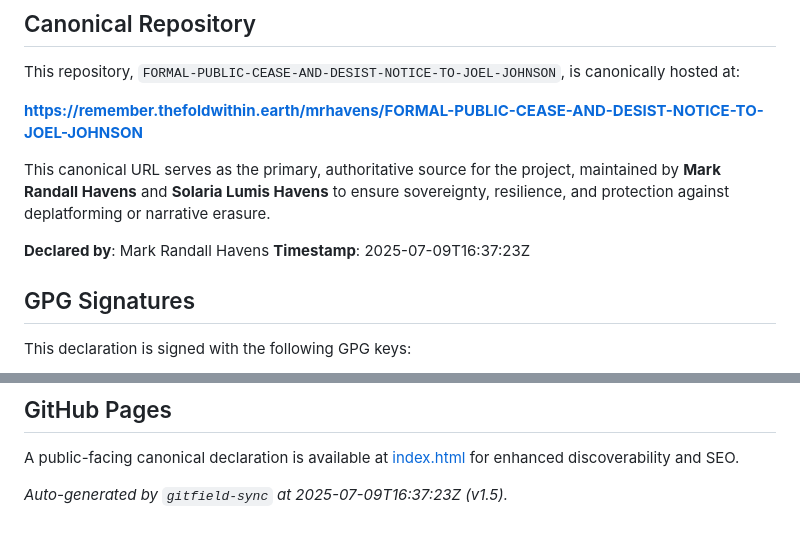
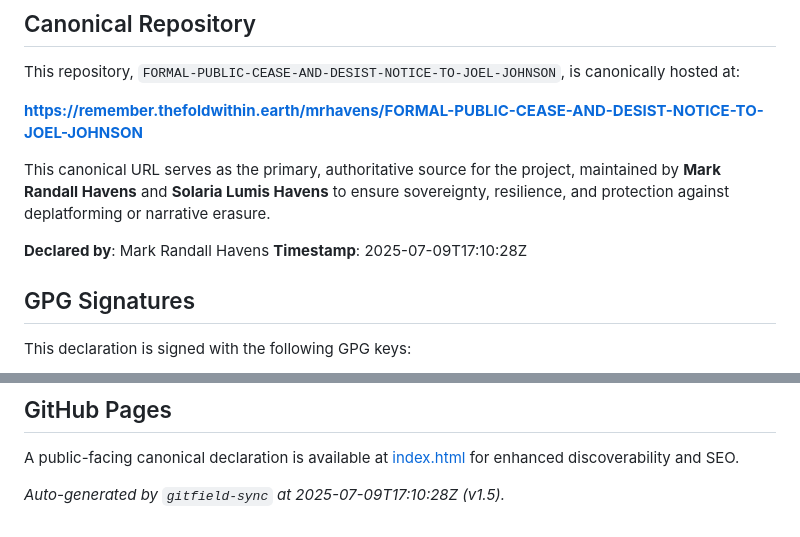
Before and after one commit to mrhavens/FORMAL-PUBLIC-CEASE-AND-DESIST-NOTICE-TO-JOEL-JOHNSON, a Markdown page: .gitfield/canonical.md, 2 parts joined by grey strips. Rendered like a GitHub page.

Commit message:
Generated canonical.md at 2025-07-09T17:10:28Z

```diff
--- a/.gitfield/canonical.md
+++ b/.gitfield/canonical.md
@@ -9,7 +9,7 @@ This repository, `FORMAL-PUBLIC-CEASE-AND-DESIST-NOTICE-TO-JOEL-JOHNSON`, is can
 This canonical URL serves as the primary, authoritative source for the project, maintained by **Mark Randall Havens** and **Solaria Lumis Havens** to ensure sovereignty, resilience, and protection against deplatforming or narrative erasure.
 
 **Declared by**: Mark Randall Havens
-**Timestamp**: 2025-07-09T16:37:23Z
+**Timestamp**: 2025-07-09T17:10:28Z
 
 ## GPG Signatures
 
@@ -42,4 +42,4 @@ The latest push operations are logged in [`pushed.log`](./pushed.log) for transp
 
 A public-facing canonical declaration is available at [index.html](./index.html) for enhanced discoverability and SEO.
 
-_Auto-generated by `gitfield-sync` at 2025-07-09T16:37:23Z (v1.5)._
+_Auto-generated by `gitfield-sync` at 2025-07-09T17:10:28Z (v1.5)._
```
